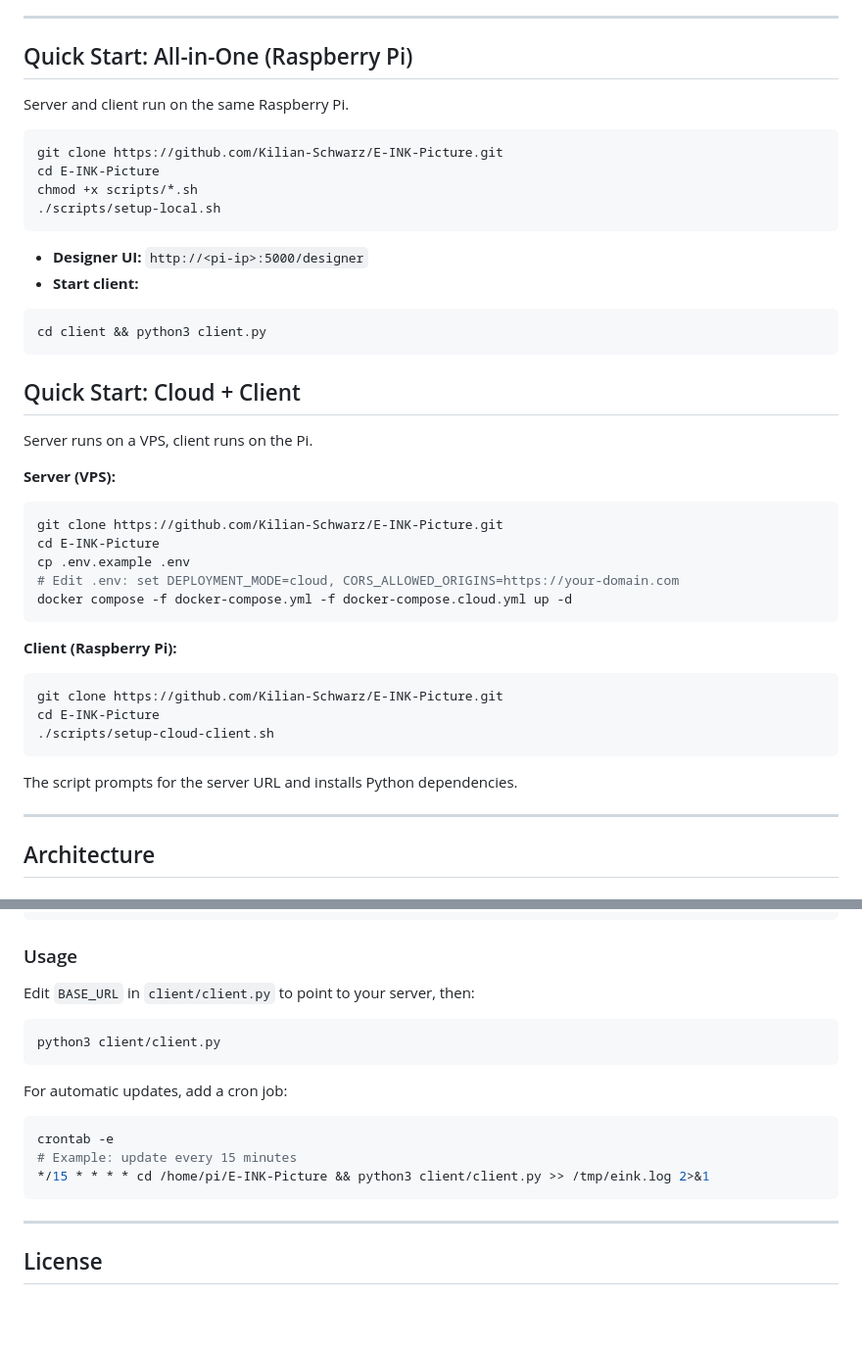
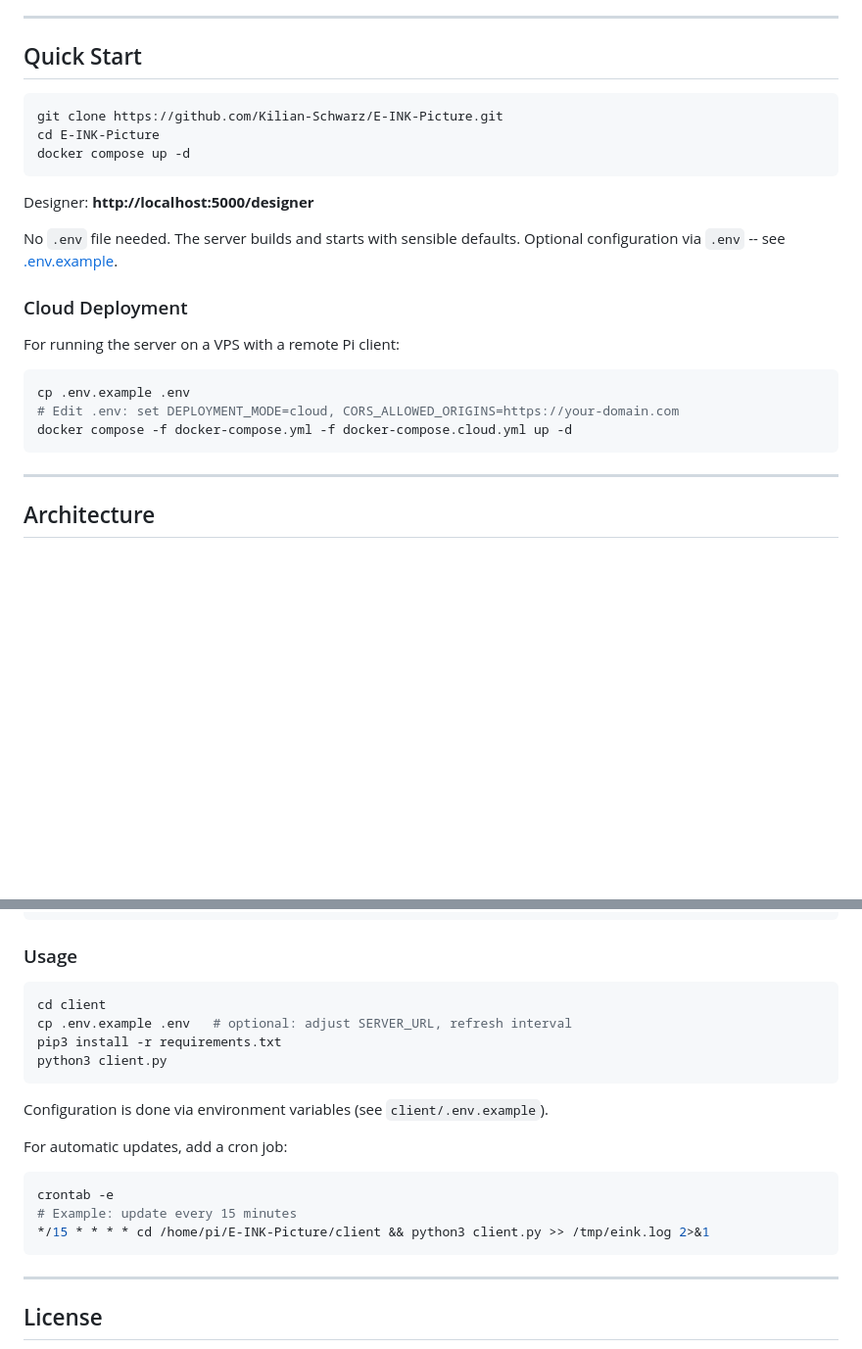
Before and after one commit to Kilian-Schwarz/E-INK-Picture, a Markdown page: README.md, 2 parts joined by grey strips. Shown at 98% size. Drawn GitHub-style; blank space fills up the shorter version.

Commit message:
docs: simplify Quick Start to just docker compose up
- Replace setup script instructions with 3-line quick start
- No .env required for default setup
- Fix client setup to reference config.py/.env instead of hardcoded BASE_URL
- Move cloud deployment to sub-section

Co-Authored-By: Claude Opus 4.6 <noreply@anthropic.com>

````diff
--- a/README.md
+++ b/README.md
@@ -27,47 +27,28 @@ Design layouts in the browser, render them server-side, and display the result o
 
 ---
 
-## Quick Start: All-in-One (Raspberry Pi)
-
-Server and client run on the same Raspberry Pi.
+## Quick Start
 
 ```bash
 git clone https://github.com/Kilian-Schwarz/E-INK-Picture.git
 cd E-INK-Picture
-chmod +x scripts/*.sh
-./scripts/setup-local.sh
+docker compose up -d
 ```
 
-- **Designer UI:** `http://<pi-ip>:5000/designer`
-- **Start client:**
+Designer: **http://localhost:5000/designer**
+
+No `.env` file needed. The server builds and starts with sensible defaults.
+Optional configuration via `.env` -- see [.env.example](.env.example).
+
+### Cloud Deployment
+
+For running the server on a VPS with a remote Pi client:
 
 ```bash
-cd client && python3 client.py
-```
-
-## Quick Start: Cloud + Client
-
-Server runs on a VPS, client runs on the Pi.
-
-**Server (VPS):**
-
-```bash
-git clone https://github.com/Kilian-Schwarz/E-INK-Picture.git
-cd E-INK-Picture
 cp .env.example .env
 # Edit .env: set DEPLOYMENT_MODE=cloud, CORS_ALLOWED_ORIGINS=https://your-domain.com
 docker compose -f docker-compose.yml -f docker-compose.cloud.yml up -d
 ```
-
-**Client (Raspberry Pi):**
-
-```bash
-git clone https://github.com/Kilian-Schwarz/E-INK-Picture.git
-cd E-INK-Picture
-./scripts/setup-cloud-client.sh
-```
-
-The script prompts for the server URL and installs Python dependencies.
 
 ---
 
@@ -301,18 +282,21 @@ pip install Pillow requests
 
 ### Usage
 
-Edit `BASE_URL` in `client/client.py` to point to your server, then:
+```bash
+cd client
+cp .env.example .env   # optional: adjust SERVER_URL, refresh interval
+pip3 install -r requirements.txt
+python3 client.py
+```
 
-```bash
-python3 client/client.py
-```
+Configuration is done via environment variables (see `client/.env.example`).
 
 For automatic updates, add a cron job:
 
 ```bash
 crontab -e
 # Example: update every 15 minutes
-*/15 * * * * cd /home/pi/E-INK-Picture && python3 client/client.py >> /tmp/eink.log 2>&1
+*/15 * * * * cd /home/pi/E-INK-Picture/client && python3 client.py >> /tmp/eink.log 2>&1
 ```
 
 ---
````
